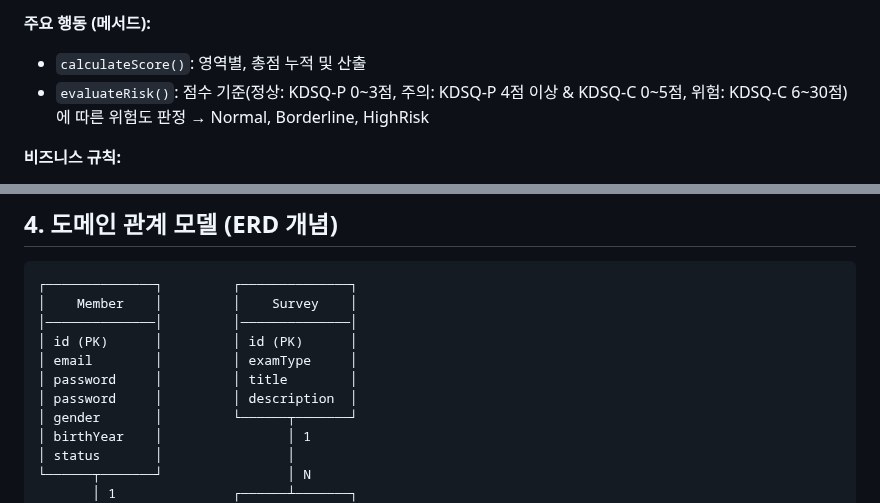
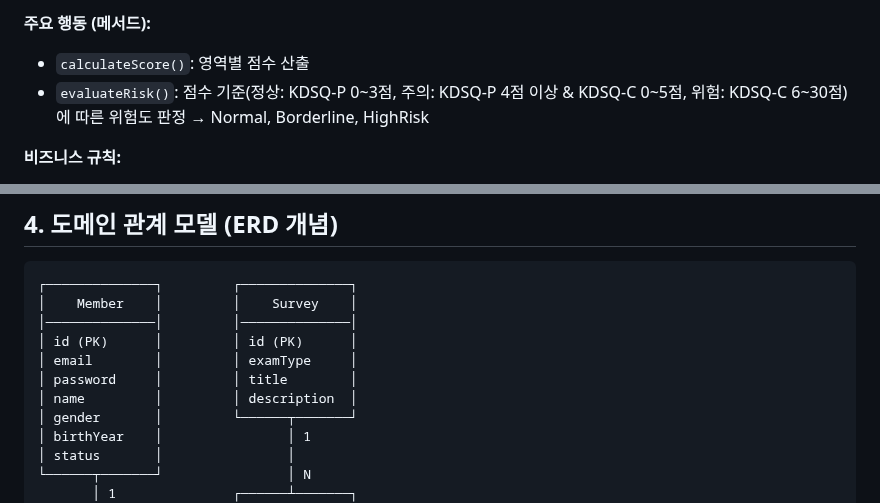
Before and after one commit to ekdud01/Mini_Project_2, a Markdown page: 필수제출문서/2조_도메인설계서.md, 2 parts joined by grey strips. Drawn GitHub-style.

Commit message:
도메인설계서 수정

```diff
--- a/필수제출문서/2조_도메인설계서.md
+++ b/필수제출문서/2조_도메인설계서.md
@@ -155,7 +155,7 @@
 - `createdAt`: 검사 일시 (시계열 추이 분석용)
 
 **주요 행동 (메서드):**
-- `calculateScore()`: 영역별, 총점 누적 및 산출
+- `calculateScore()`: 영역별 점수 산출
 - `evaluateRisk()`: 점수 기준(정상: KDSQ-P 0\~3점, 주의: KDSQ-P 4점 이상 & KDSQ-C 0\~5점, 위험: KDSQ-C 6\~30점)에 따른 위험도 판정 → Normal, Borderline, HighRisk
 
 **비즈니스 규칙:**
@@ -183,7 +183,7 @@
 │ id (PK)      │         │ id (PK)      │
 │ email        │         │ examType     │
 │ password     │         │ title        │
-│ password     │         │ description  │
+│ name         │         │ description  │
 │ gender       │         └──────┬───────┘
 │ birthYear    │                │ 1
 │ status       │                │
```
